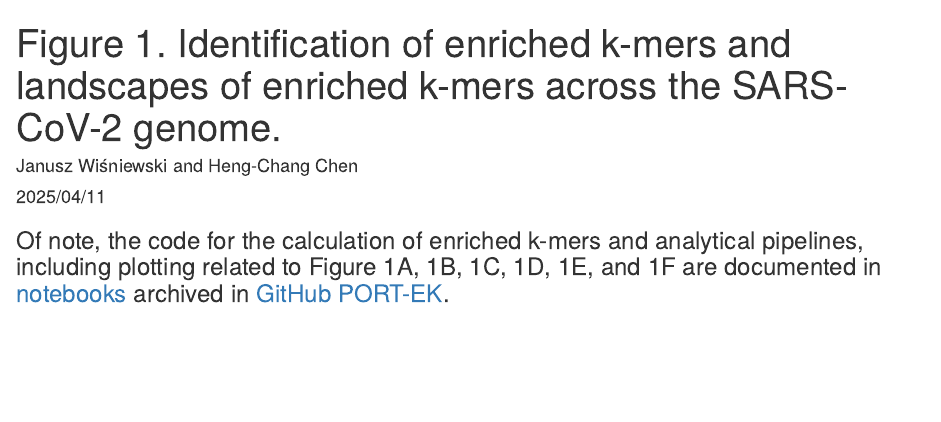
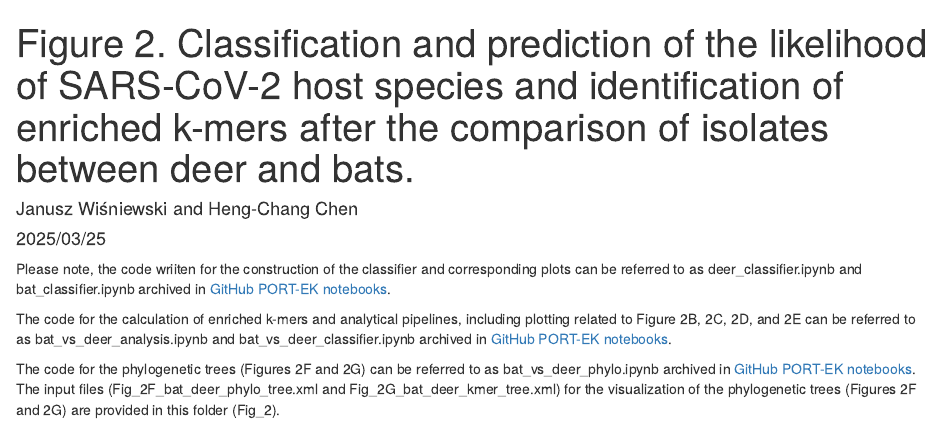
Before and after one commit to HCAngelC/PORT-EK-Kmer-analysis, an R Markdown document (Fig_2/fig_2.Rmd): the page in a window 1100 px wide, from its top. Rendered offline with R 4.5, knitr and Pandoc, with nearby package versions; drawn as R Markdown's standard HTML page in place of the format the file asks for.

Commit message:
Update fig_2.Rmd

```diff
--- a/Fig_2/fig_2.Rmd
+++ b/Fig_2/fig_2.Rmd
@@ -1,8 +1,12 @@
 ---
-title: "Figure 1. Identification of enriched k-mers and landscapes of enriched k-mers across the SARS-CoV-2 genome."
+title: "Figure 2. Classification and prediction of the likelihood of SARS-CoV-2 host species and identification of enriched k-mers after the comparison of isolates between deer and bats."
 author: "Janusz Wiśniewski and Heng-Chang Chen"
-date: "2025/04/11"
+date: "2025/03/25"
 output: multiple formats of the results
 ---
 
-### Of note, the code for the calculation of enriched k-mers and analytical pipelines, including plotting related to Figure 1A, 1B, 1C, 1D, 1E, and 1F are documented in [notebooks](https://github.com/wis-janusz/PORT-EK/tree/main/notebooks) archived in [GitHub PORT-EK](https://github.com/wis-janusz/PORT-EK).
+Please note, the code wriiten for the construction of the classifier and corresponding plots can be referred to as deer_classifier.ipynb and bat_classifier.ipynb archived in [GitHub PORT-EK notebooks](https://github.com/wis-janusz/PORT-EK/tree/main/notebooks).
+
+The code for the calculation of enriched k-mers and analytical pipelines, including plotting related to Figure 2B, 2C, 2D, and 2E can be referred to as bat_vs_deer_analysis.ipynb and bat_vs_deer_classifier.ipynb archived in [GitHub PORT-EK notebooks](https://github.com/wis-janusz/PORT-EK/tree/main/notebooks).
+
+The code for the phylogenetic trees (Figures 2F and 2G) can be referred to as bat_vs_deer_phylo.ipynb archived in [GitHub PORT-EK notebooks](https://github.com/wis-janusz/PORT-EK/tree/main/notebooks). The input files (Fig_2F_bat_deer_phylo_tree.xml and Fig_2G_bat_deer_kmer_tree.xml) for the visualization of the phylogenetic trees (Figures 2F and 2G) are provided in this folder (Fig_2).
```
